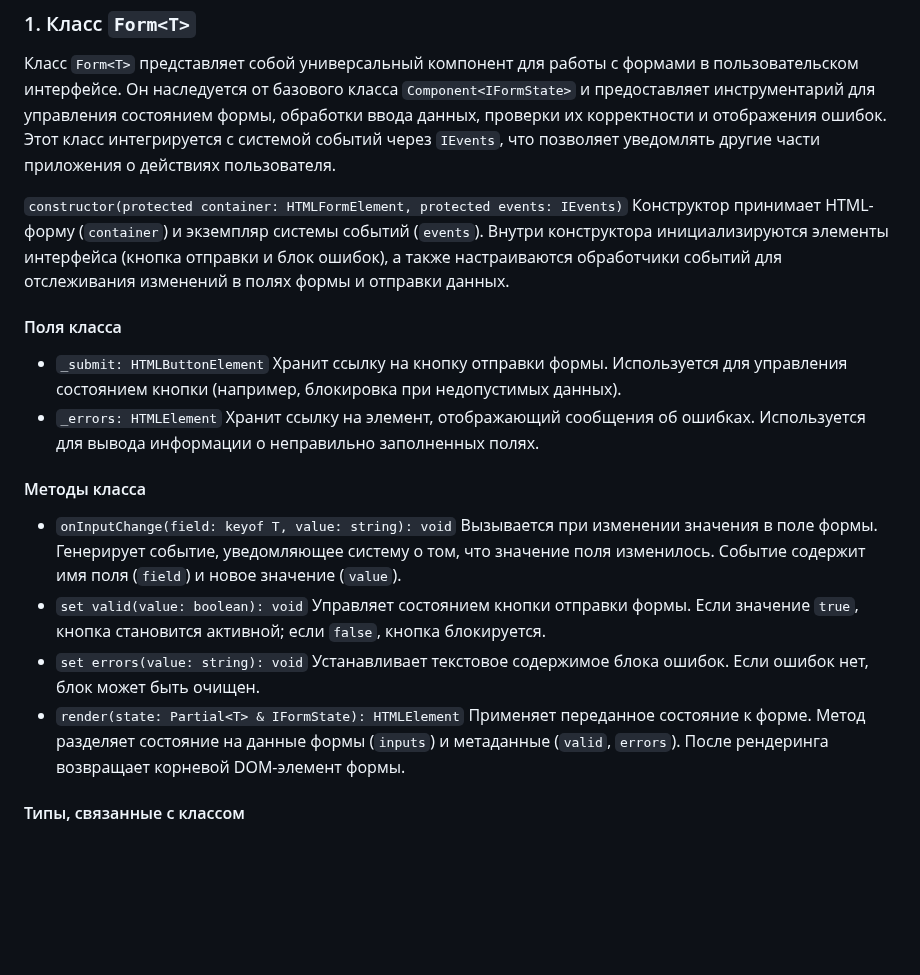
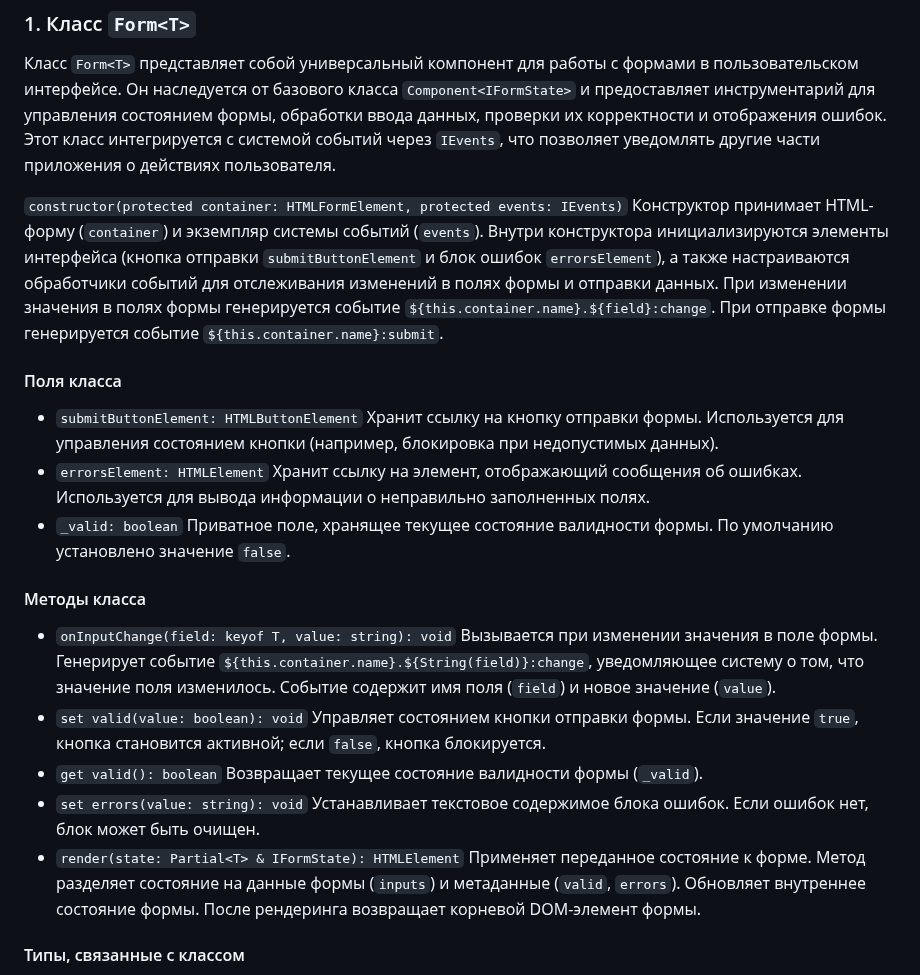
Before and after one commit to i-bocharov/web-larek-frontend, a Markdown page: README.md, the part around the change. GitHub-like rendering; blank space fills up the shorter version.

Commit message:
docs: update the description of the Form<T> class

```diff
--- a/README.md
+++ b/README.md
@@ -252,19 +252,21 @@ yarn build
 
 Класс `Form<T>` представляет собой универсальный компонент для работы с формами в пользовательском интерфейсе. Он наследуется от базового класса `Component<IFormState>` и предоставляет инструментарий для управления состоянием формы, обработки ввода данных, проверки их корректности и отображения ошибок. Этот класс интегрируется с системой событий через `IEvents`, что позволяет уведомлять другие части приложения о действиях пользователя.
 
-`constructor(protected container: HTMLFormElement, protected events: IEvents)` Конструктор принимает HTML-форму (`container`) и экземпляр системы событий (`events`). Внутри конструктора инициализируются элементы интерфейса (кнопка отправки и блок ошибок), а также настраиваются обработчики событий для отслеживания изменений в полях формы и отправки данных.
+`constructor(protected container: HTMLFormElement, protected events: IEvents)` Конструктор принимает HTML-форму (`container`) и экземпляр системы событий (`events`). Внутри конструктора инициализируются элементы интерфейса (кнопка отправки `submitButtonElement` и блок ошибок `errorsElement`), а также настраиваются обработчики событий для отслеживания изменений в полях формы и отправки данных. При изменении значения в полях формы генерируется событие `${this.container.name}.${field}:change`. При отправке формы генерируется событие `${this.container.name}:submit`.
 
 #### Поля класса
 
-- `_submit: HTMLButtonElement` Хранит ссылку на кнопку отправки формы. Используется для управления состоянием кнопки (например, блокировка при недопустимых данных).
-- `_errors: HTMLElement` Хранит ссылку на элемент, отображающий сообщения об ошибках. Используется для вывода информации о неправильно заполненных полях.
+- `submitButtonElement: HTMLButtonElement` Хранит ссылку на кнопку отправки формы. Используется для управления состоянием кнопки (например, блокировка при недопустимых данных).
+- `errorsElement: HTMLElement` Хранит ссылку на элемент, отображающий сообщения об ошибках. Используется для вывода информации о неправильно заполненных полях.
+- `_valid: boolean` Приватное поле, хранящее текущее состояние валидности формы. По умолчанию установлено значение `false`.
 
 #### Методы класса
 
-- `onInputChange(field: keyof T, value: string): void` Вызывается при изменении значения в поле формы. Генерирует событие, уведомляющее систему о том, что значение поля изменилось. Событие содержит имя поля (`field`) и новое значение (`value`).
+- `onInputChange(field: keyof T, value: string): void` Вызывается при изменении значения в поле формы. Генерирует событие `${this.container.name}.${String(field)}:change`, уведомляющее систему о том, что значение поля изменилось. Событие содержит имя поля (`field`) и новое значение (`value`).
 - `set valid(value: boolean): void` Управляет состоянием кнопки отправки формы. Если значение `true`, кнопка становится активной; если `false`, кнопка блокируется.
+- `get valid(): boolean` Возвращает текущее состояние валидности формы (`_valid`).
 - `set errors(value: string): void` Устанавливает текстовое содержимое блока ошибок. Если ошибок нет, блок может быть очищен.
-- `render(state: Partial<T> & IFormState): HTMLElement` Применяет переданное состояние к форме. Метод разделяет состояние на данные формы (`inputs`) и метаданные (`valid`, `errors`). После рендеринга возвращает корневой DOM-элемент формы.
+- `render(state: Partial<T> & IFormState): HTMLElement` Применяет переданное состояние к форме. Метод разделяет состояние на данные формы (`inputs`) и метаданные (`valid`, `errors`). Обновляет внутреннее состояние формы. После рендеринга возвращает корневой DOM-элемент формы.
 
 #### Типы, связанные с классом
 
```
